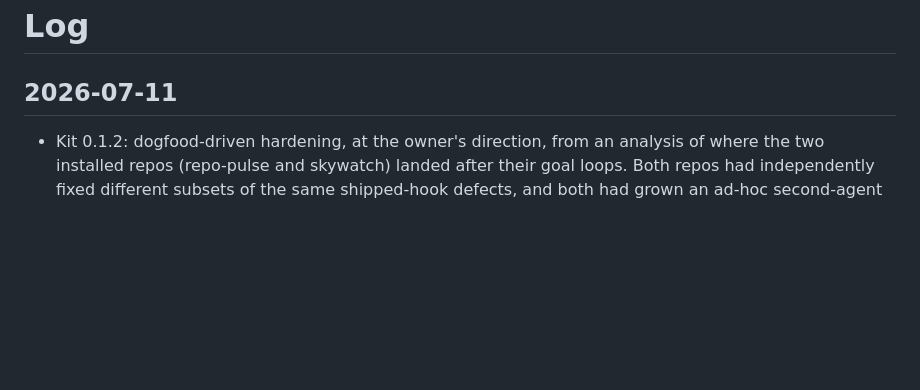
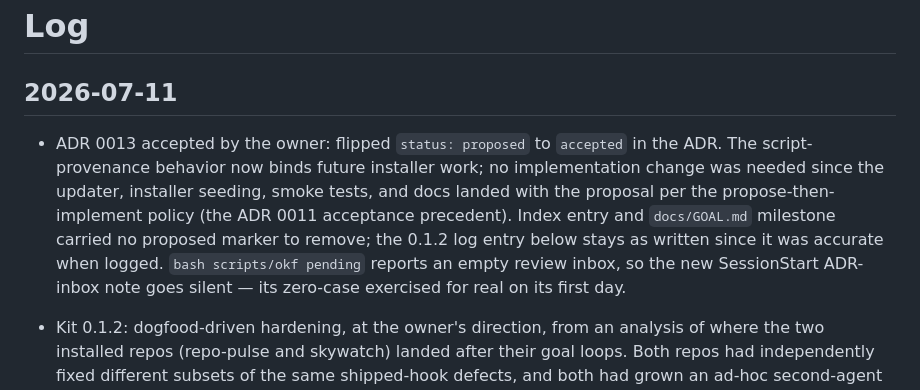
Before and after one commit to lilabrooks/claude-okf-repo-kit, a Markdown page: docs/log.md, the part around the change. Drawn GitHub-style; blank space fills up the shorter version.

```diff
--- a/docs/log.md
+++ b/docs/log.md
@@ -1,6 +1,8 @@
 # Log
 
 ## 2026-07-11
+
+- ADR 0013 accepted by the owner: flipped `status: proposed` to `accepted` in the ADR. The script-provenance behavior now binds future installer work; no implementation change was needed since the updater, installer seeding, smoke tests, and docs landed with the proposal per the propose-then-implement policy (the ADR 0011 acceptance precedent). Index entry and `docs/GOAL.md` milestone carried no proposed marker to remove; the 0.1.2 log entry below stays as written since it was accurate when logged. `bash scripts/okf pending` reports an empty review inbox, so the new SessionStart ADR-inbox note goes silent — its zero-case exercised for real on its first day.
 
 - Kit 0.1.2: dogfood-driven hardening, at the owner's direction, from an analysis of where the two installed repos (repo-pulse and skywatch) landed after their goal loops. Both repos had independently fixed different subsets of the same shipped-hook defects, and both had grown an ad-hoc second-agent (Codex CLI) port for repo chores — the owner scoped that usage as optional and chore-only (main coding stays with Claude Code), which set the shape of the changes:
   - Shipped-hook union (the superset of both repos' downstream fixes, now kit-original): the Stop hook honors `stop_hook_active` from the hook stdin payload — after a prior block in the same stop cycle it warns on stderr and allows the stop, so a read-only session can never loop (the old header comment claimed "no infinite loop" without implementing it); file exclusions are end-anchored so lookalikes like `LICENSE-MIT` or `CLAUDE.md.bak` count as code instead of silently skipping the docs check; `.codex/` and `AGENTS.md` join the agent-config exclusion group (untracked second-agent config had been re-arming the Stop hook every turn in skywatch); both hooks resolve their root via `CLAUDE_PROJECT_DIR` → `CODEX_PROJECT_DIR` → cwd and say "the repo playbook (CLAUDE.md; AGENTS.md if present)" instead of naming one agent's file. All no-ops in Claude-only repos. Hooks spec updated; smoke matrix extended (loop-guard warn path, payload-without-flag still blocks, anchoring both directions, agent-config silence).
```
Also changed, not shown: docs/adr/0013-script-provenance-refresh.md (+2 -2 lines).
